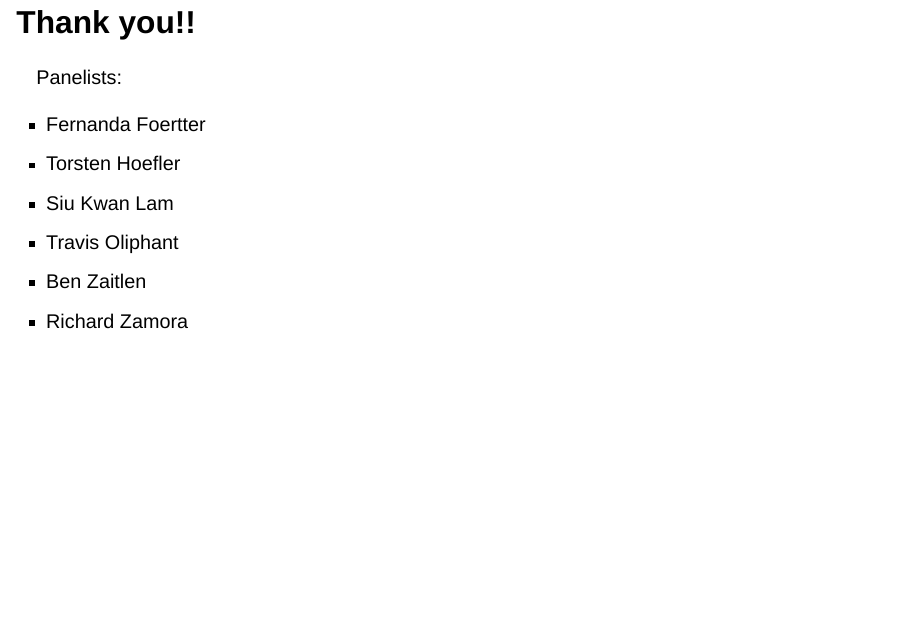
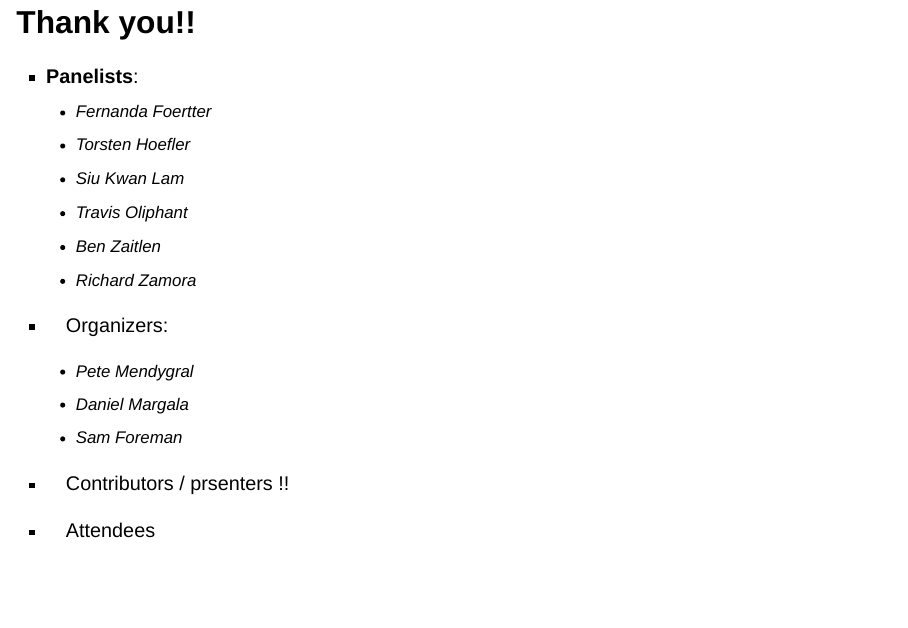
Before and after one commit to saforem2/sc23-hppss-panel, a Quarto document (index.qmd): page 3 of 3. Rendered offline with R 4.5, knitr and Pandoc in place of Quarto, with nearby package versions; drawn as Slidy slides in place of the format the file asks for.

Commit message:
Update slides

```diff
--- a/_quarto.yml
+++ b/_quarto.yml
@@ -35,7 +35,7 @@ citation:
    author: Sam Foreman
    type: speech
    title: "HPPSS Panel @ SC23"
-   url: https://saforem2.github.io/llm-lunch-talk
+   url: https://saforem2.github.io/sc23-hppss-panel
 # favicon: "./assets/favicon.svg"
 # format:
 #   html:
@@ -50,9 +49,10 @@ website:
-  site-url: "https://saforem2.github.io/llm-lunch-talk"
+  title: "HPPSS Panel @ SC23"
+  site-url: "https://saforem2.github.io/sc23-hppss-panel"
   # favicon: "./favicon.svg"
   back-to-top-navigation: true
   # reader-mode: true
   open-graph: true
-  repo-url: https://github.com/saforem2/llm-lunch-talk
+  repo-url: https://github.com/saforem2/sc23-hppss-panel
   repo-actions: [source, edit, issue]
   google-analytics: G-XVM2Y822Y1
   sidebar: false
@@ -62,7 +62,7 @@ website:
     foregound: "#777777"
     right:
       - icon: github
-        href: https://github.com/saforem2/llm-lunch-talk
+        href: https://github.com/saforem2/sc23-hppss-panel
         aria-label: GitHub
   page-footer:
     left: "[samforeman.me](https://samforeman.me)"
--- a/index.qmd
+++ b/index.qmd
@@ -108,24 +108,32 @@ format:
 
 # Thank you!!
 
-Panelists:
-
 ::: {layout-ncol=2}
 
 ::: {.col-1}
 
-- Fernanda Foertter
-- Torsten Hoefler
-- Siu Kwan Lam
+
+- **Panelists**:
+  - Fernanda Foertter
+  - Torsten Hoefler
+  - Siu Kwan Lam
+  - Travis Oliphant
+  - Ben Zaitlen
+  - Richard Zamora
 
 :::
 
-
 ::: {.col-2}
 
-- Travis Oliphant
-- Ben Zaitlen
-- Richard Zamora
+- Organizers:
+
+  - Pete Mendygral
+  - Daniel Margala
+  - Sam Foreman
+
+- Contributors / prsenters !!
+
+- Attendees
 
 :::
 
```
Also changed, not shown: docs/robots.txt, _quarto.yml (3 more changed lines), 2 other files.
